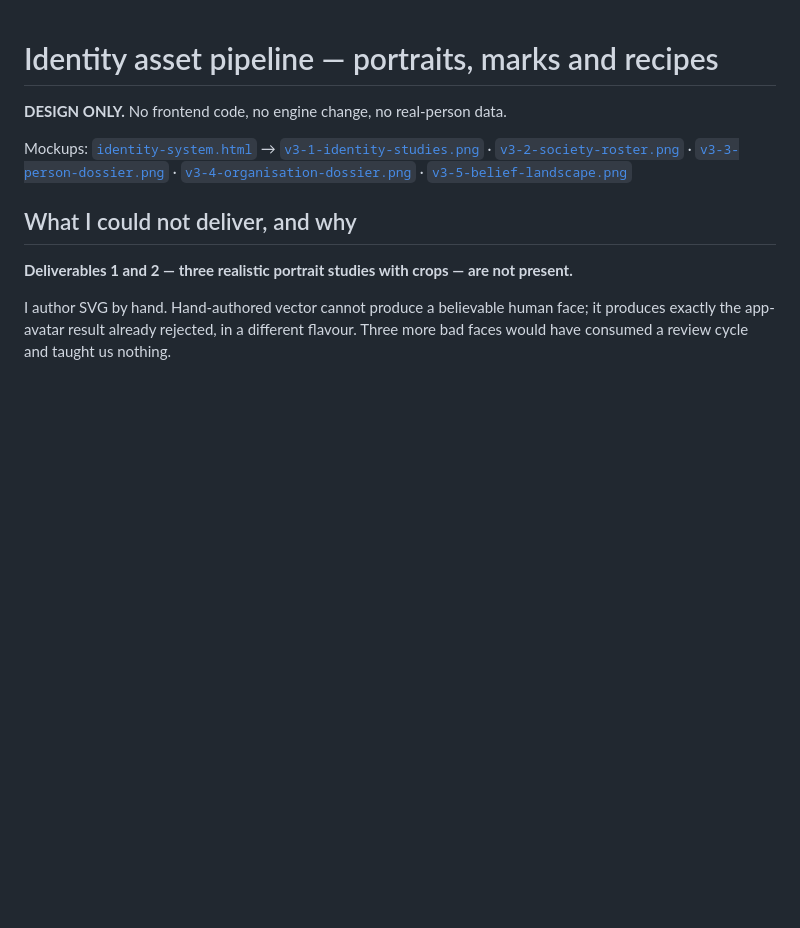
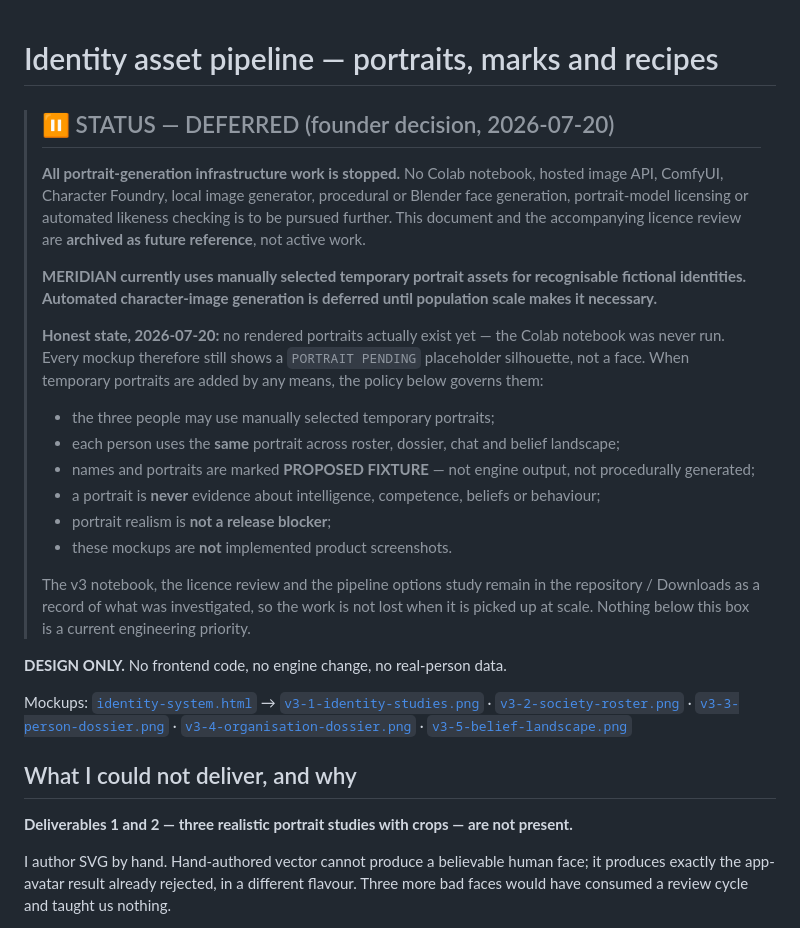
Before and after one commit to CypherTechAries/project-meridian, a Markdown page: docs/design/IDENTITY-ASSET-PIPELINE.md, the part around the change. GitHub-like rendering; blank space fills up the shorter version.

Commit message:
docs: record portrait-work deferral and temporary-portrait policy
Founder priority reset. All portrait-generation infrastructure work stops - no
Colab notebook, hosted image API, ComfyUI, Character Foundry, local generator,
procedural or Blender faces, portrait-model licensing or automated likeness
checking. The licence review and pipeline study are archived as future reference,
not active work.

Recorded the founder's exact note: MERIDIAN currently uses manually selected
temporary portrait assets for recognisable fictional identities; automated
character-image generation is deferred until population scale makes it necessary.

One honest correction in the note: NO rendered portraits actually exist yet,
because the Colab notebook was never run. Every mockup still shows a PORTRAIT
PENDING placeholder, not a face. The temporary-portrait policy (same portrait per
person across all screens, PROPOSED FIXTURE, never behavioural evidence, never a
release blocker) governs them for when they are added by any means later.

This is a documentation/status change only - the factual note the founder asked
for. No visual variant created. PR #14 otherwise frozen. No engine change.

Co-Authored-By: Claude Opus 4.8 <noreply@anthropic.com>

```diff
--- a/docs/design/IDENTITY-ASSET-PIPELINE.md
+++ b/docs/design/IDENTITY-ASSET-PIPELINE.md
@@ -1,4 +1,31 @@
 # Identity asset pipeline — portraits, marks and recipes
+
+> ## ⏸ STATUS — DEFERRED (founder decision, 2026-07-20)
+>
+> **All portrait-generation infrastructure work is stopped.** No Colab notebook, hosted image API,
+> ComfyUI, Character Foundry, local image generator, procedural or Blender face generation,
+> portrait-model licensing or automated likeness checking is to be pursued further. This document
+> and the accompanying licence review are **archived as future reference**, not active work.
+>
+> **MERIDIAN currently uses manually selected temporary portrait assets for recognisable fictional
+> identities. Automated character-image generation is deferred until population scale makes it
+> necessary.**
+>
+> **Honest state, 2026-07-20:** no rendered portraits actually exist yet — the Colab notebook was
+> never run. Every mockup therefore still shows a `PORTRAIT PENDING` placeholder silhouette, not a
+> face. When temporary portraits are added by any means, the policy below governs them:
+>
+> - the three people may use manually selected temporary portraits;
+> - each person uses the **same** portrait across roster, dossier, chat and belief landscape;
+> - names and portraits are marked **PROPOSED FIXTURE** — not engine output, not procedurally
+>   generated;
+> - a portrait is **never** evidence about intelligence, competence, beliefs or behaviour;
+> - portrait realism is **not a release blocker**;
+> - these mockups are **not** implemented product screenshots.
+>
+> The v3 notebook, the licence review and the pipeline options study remain in the repository /
+> Downloads as a record of what was investigated, so the work is not lost when it is picked up at
+> scale. Nothing below this box is a current engineering priority.
 
 **DESIGN ONLY.** No frontend code, no engine change, no real-person data.
 
```
